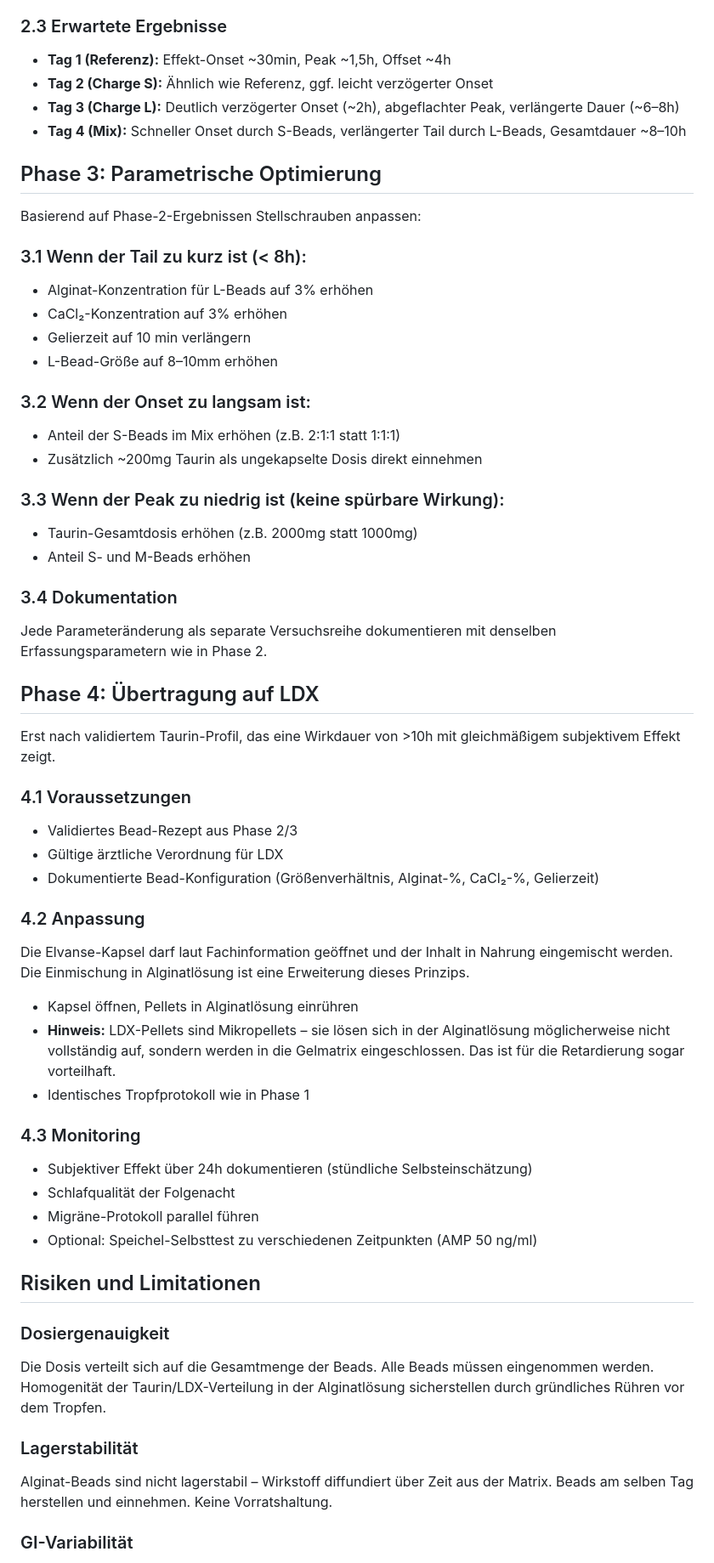
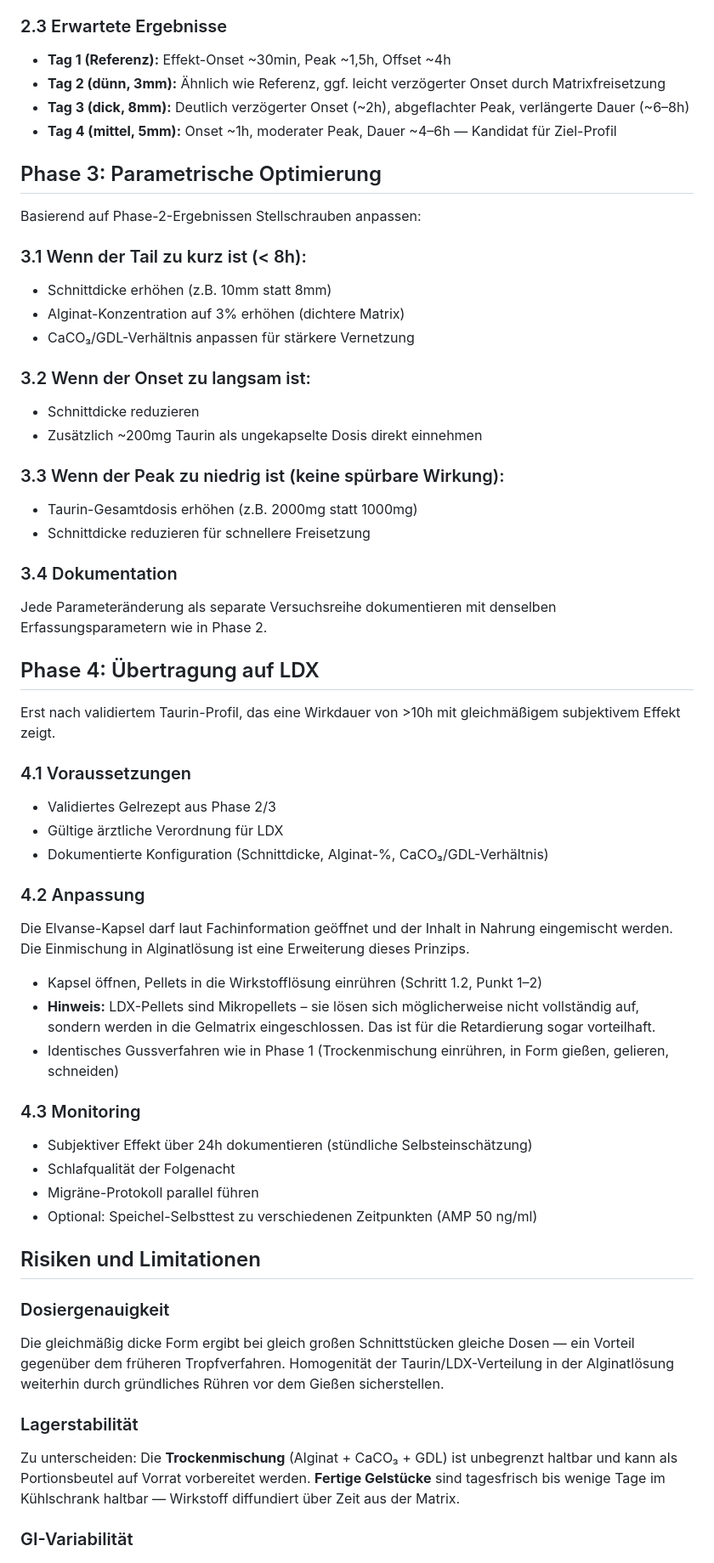
Before and after one commit to Nyanna/XY.Archive, a Markdown page: 03_pharma/01_research_ldx_beads.md, the part around one of its changes. Shown at 85% size. GitHub-like rendering.

```diff
--- a/03_pharma/01_research_ldx_beads.md
+++ b/03_pharma/01_research_ldx_beads.md
@@ -140,9 +125,9 @@ Für jeden Tag dokumentieren:
 ### 2.3 Erwartete Ergebnisse
 
 - **Tag 1 (Referenz):** Effekt-Onset ~30min, Peak ~1,5h, Offset ~4h
-- **Tag 2 (Charge S):** Ähnlich wie Referenz, ggf. leicht verzögerter Onset
-- **Tag 3 (Charge L):** Deutlich verzögerter Onset (~2h), abgeflachter Peak, verlängerte Dauer (~6–8h)
-- **Tag 4 (Mix):** Schneller Onset durch S-Beads, verlängerter Tail durch L-Beads, Gesamtdauer ~8–10h
+- **Tag 2 (dünn, 3mm):** Ähnlich wie Referenz, ggf. leicht verzögerter Onset durch Matrixfreisetzung
+- **Tag 3 (dick, 8mm):** Deutlich verzögerter Onset (~2h), abgeflachter Peak, verlängerte Dauer (~6–8h)
+- **Tag 4 (mittel, 5mm):** Onset ~1h, moderater Peak, Dauer ~4–6h — Kandidat für Ziel-Profil
 
 ## Phase 3: Parametrische Optimierung
 
@@ -150,20 +135,19 @@ Basierend auf Phase-2-Ergebnissen Stellschrauben anpassen:
 
 ### 3.1 Wenn der Tail zu kurz ist (< 8h):
 
-- Alginat-Konzentration für L-Beads auf 3% erhöhen
-- CaCl₂-Konzentration auf 3% erhöhen
-- Gelierzeit auf 10 min verlängern
-- L-Bead-Größe auf 8–10mm erhöhen
+- Schnittdicke erhöhen (z.B. 10mm statt 8mm)
+- Alginat-Konzentration auf 3% erhöhen (dichtere Matrix)
+- CaCO₃/GDL-Verhältnis anpassen für stärkere Vernetzung
 
 ### 3.2 Wenn der Onset zu langsam ist:
 
-- Anteil der S-Beads im Mix erhöhen (z.B. 2:1:1 statt 1:1:1)
+- Schnittdicke reduzieren
 - Zusätzlich ~200mg Taurin als ungekapselte Dosis direkt einnehmen
 
 ### 3.3 Wenn der Peak zu niedrig ist (keine spürbare Wirkung):
 
 - Taurin-Gesamtdosis erhöhen (z.B. 2000mg statt 1000mg)
-- Anteil S- und M-Beads erhöhen
+- Schnittdicke reduzieren für schnellere Freisetzung
 
 ### 3.4 Dokumentation
 
@@ -175,17 +159,17 @@ Erst nach validiertem Taurin-Profil, das eine Wirkdauer von >10h mit gleichmäß
 
 ### 4.1 Voraussetzungen
 
-- Validiertes Bead-Rezept aus Phase 2/3
+- Validiertes Gelrezept aus Phase 2/3
 - Gültige ärztliche Verordnung für LDX
-- Dokumentierte Bead-Konfiguration (Größenverhältnis, Alginat-%, CaCl₂-%, Gelierzeit)
+- Dokumentierte Konfiguration (Schnittdicke, Alginat-%, CaCO₃/GDL-Verhältnis)
 
 ### 4.2 Anpassung
 
 Die Elvanse-Kapsel darf laut Fachinformation geöffnet und der Inhalt in Nahrung eingemischt werden. Die Einmischung in Alginatlösung ist eine Erweiterung dieses Prinzips.
 
-- Kapsel öffnen, Pellets in Alginatlösung einrühren
-- **Hinweis:** LDX-Pellets sind Mikropellets – sie lösen sich in der Alginatlösung möglicherweise nicht vollständig auf, sondern werden in die Gelmatrix eingeschlossen. Das ist für die Retardierung sogar vorteilhaft.
-- Identisches Tropfprotokoll wie in Phase 1
+- Kapsel öffnen, Pellets in die Wirkstofflösung einrühren (Schritt 1.2, Punkt 1–2)
+- **Hinweis:** LDX-Pellets sind Mikropellets – sie lösen sich möglicherweise nicht vollständig auf, sondern werden in die Gelmatrix eingeschlossen. Das ist für die Retardierung sogar vorteilhaft.
+- Identisches Gussverfahren wie in Phase 1 (Trockenmischung einrühren, in Form gießen, gelieren, schneiden)
 
 ### 4.3 Monitoring
 
@@ -197,10 +181,10 @@ Die Elvanse-Kapsel darf laut Fachinformation geöffnet und der Inhalt in Nahrung
 ## Risiken und Limitationen
 
 ### Dosiergenauigkeit
-Die Dosis verteilt sich auf die Gesamtmenge der Beads. Alle Beads müssen eingenommen werden. Homogenität der Taurin/LDX-Verteilung in der Alginatlösung sicherstellen durch gründliches Rühren vor dem Tropfen.
+Die gleichmäßig dicke Form ergibt bei gleich großen Schnittstücken gleiche Dosen — ein Vorteil gegenüber dem früheren Tropfverfahren. Homogenität der Taurin/LDX-Verteilung in der Alginatlösung weiterhin durch gründliches Rühren vor dem Gießen sicherstellen.
 
 ### Lagerstabilität
-Alginat-Beads sind nicht lagerstabil – Wirkstoff diffundiert über Zeit aus der Matrix. Beads am selben Tag herstellen und einnehmen. Keine Vorratshaltung.
+Zu unterscheiden: Die **Trockenmischung** (Alginat + CaCO₃ + GDL) ist unbegrenzt haltbar und kann als Portionsbeutel auf Vorrat vorbereitet werden. **Fertige Gelstücke** sind tagesfrisch bis wenige Tage im Kühlschrank haltbar — Wirkstoff diffundiert über Zeit aus der Matrix.
 
 ### GI-Variabilität
 Trotz stabilem Tagesrhythmus gibt es unvermeidliche Variabilität (Stress, Krankheit, abweichende Mahlzeiten). Das Profil ist reproduzierbar, aber nicht exakt.
```
Also changed, not shown: other parts of 03_pharma/01_research_ldx_beads.md (+40 -55 lines).
